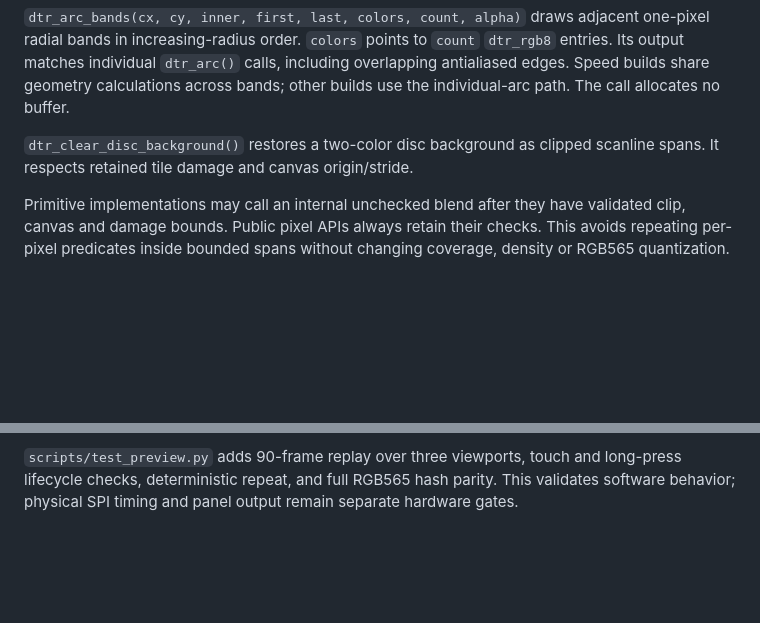
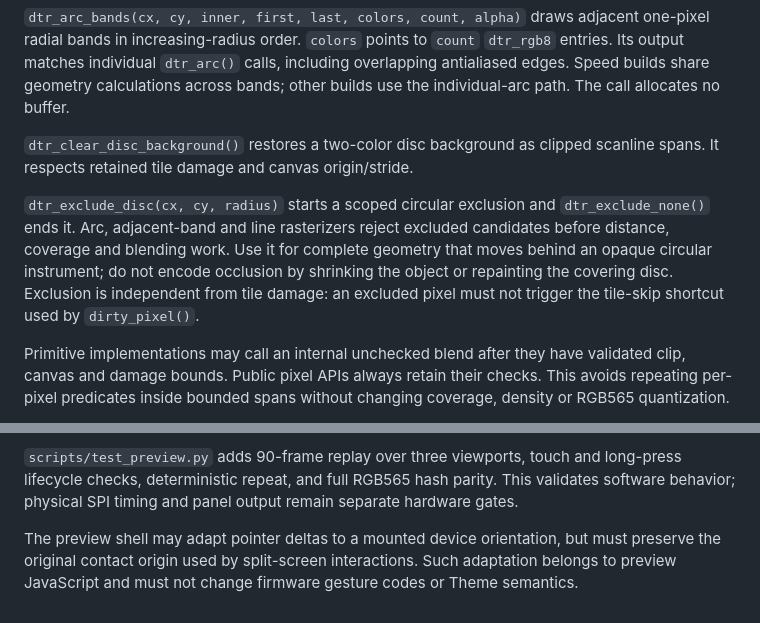
Before and after one commit to hitsmaxft/zmk-dongle-screen-engine, a Markdown page: docs/api.md, 2 parts joined by grey strips. Rendered like a GitHub page; blank space fills up the shorter version.

```diff
--- a/docs/api.md
+++ b/docs/api.md
@@ -239,6 +239,14 @@ bands; other builds use the individual-arc path. The call allocates no buffer.
 `dtr_clear_disc_background()` restores a two-color disc background as clipped
 scanline spans. It respects retained tile damage and canvas origin/stride.
 
+`dtr_exclude_disc(cx, cy, radius)` starts a scoped circular exclusion and
+`dtr_exclude_none()` ends it. Arc, adjacent-band and line rasterizers reject
+excluded candidates before distance, coverage and blending work. Use it for
+complete geometry that moves behind an opaque circular instrument; do not
+encode occlusion by shrinking the object or repainting the covering disc.
+Exclusion is independent from tile damage: an excluded pixel must not trigger
+the tile-skip shortcut used by `dirty_pixel()`.
+
 Primitive implementations may call an internal unchecked blend after they
 have validated clip, canvas and damage bounds. Public pixel APIs always retain
 their checks. This avoids repeating per-pixel predicates inside bounded spans
@@ -264,3 +272,8 @@ probe before producing the final HTML. The probe covers:
 long-press lifecycle checks, deterministic repeat, and full RGB565 hash parity.
 This validates software behavior; physical SPI timing and panel output remain
 separate hardware gates.
+
+The preview shell may adapt pointer deltas to a mounted device orientation, but
+must preserve the original contact origin used by split-screen interactions.
+Such adaptation belongs to preview JavaScript and must not change firmware
+gesture codes or Theme semantics.
```
Also changed, not shown: docs/development.md (+14 -0 lines).
